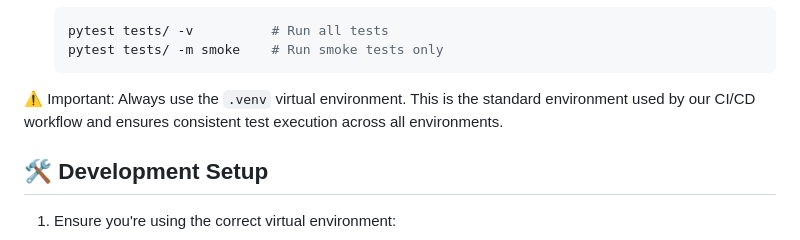
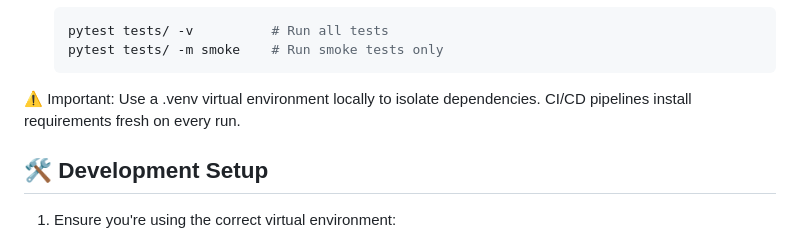
Before and after one commit to SaahilParmar/API-Test-Automation-Framework, a Markdown page: README.md, the part around the change. Drawn GitHub-style.

````diff
--- a/README.md
+++ b/README.md
@@ -205,7 +205,8 @@ This framework tests the [ReqRes API](https://reqres.in/), a hosted REST-API rea
    pytest tests/ -m smoke    # Run smoke tests only
    ```
 
-⚠️ Important: Always use the `.venv` virtual environment. This is the standard environment used by our CI/CD workflow and ensures consistent test execution across all environments.
+⚠️ Important: Use a .venv virtual environment locally to isolate dependencies.
+CI/CD pipelines install requirements fresh on every run.
 
 ## 🛠️ Development Setup
 
````
